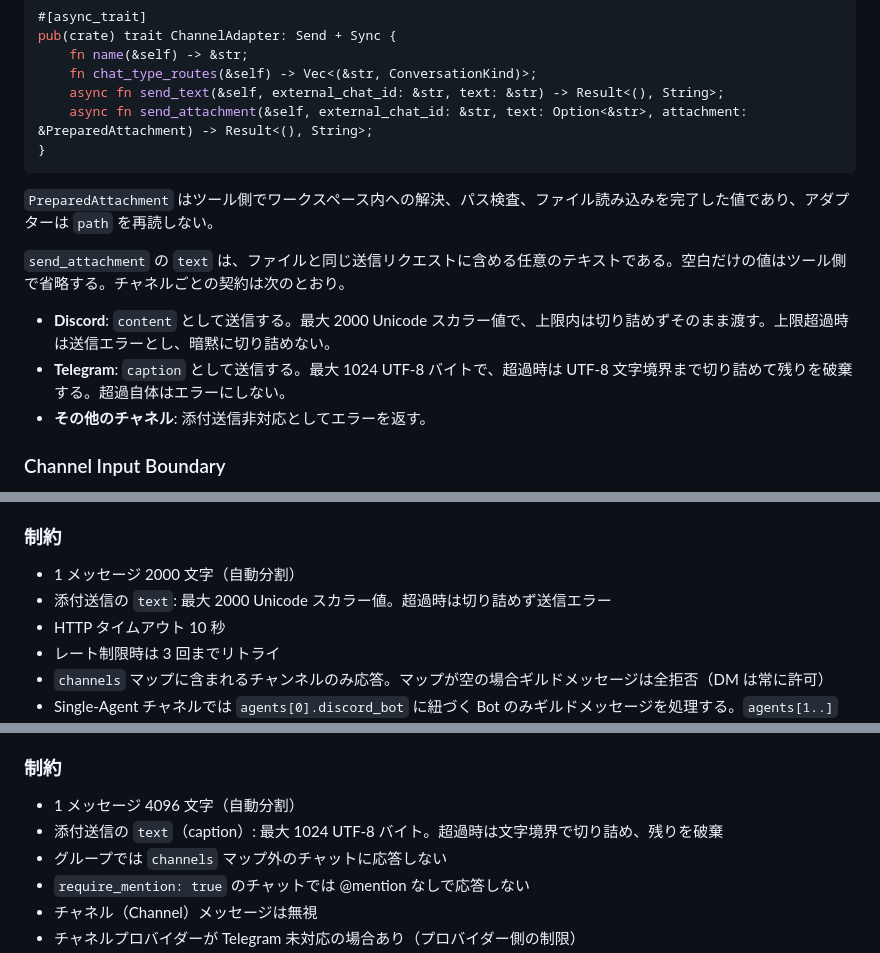
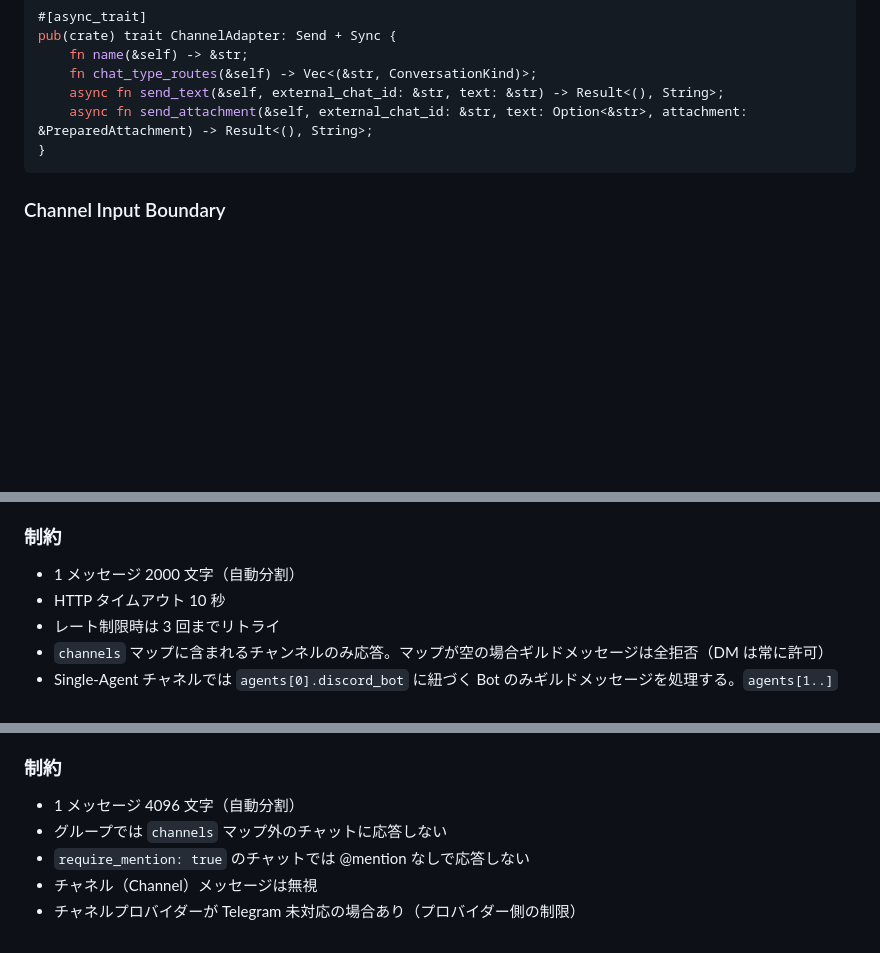
Before and after one commit to endo-ly/egopulse, a Markdown page: docs/channels.md, 3 parts joined by grey strips. GitHub-like rendering; blank space fills up the shorter version.

Commit message:
docs(channels): remove duplicated attachment contract

````diff
--- a/docs/channels.md
+++ b/docs/channels.md
@@ -32,14 +32,6 @@ pub(crate) trait ChannelAdapter: Send + Sync {
     async fn send_attachment(&self, external_chat_id: &str, text: Option<&str>, attachment: &PreparedAttachment) -> Result<(), String>;
 }
 ```
-
-`PreparedAttachment` はツール側でワークスペース内への解決、パス検査、ファイル読み込みを完了した値であり、アダプターは `path` を再読しない。
-
-`send_attachment` の `text` は、ファイルと同じ送信リクエストに含める任意のテキストである。空白だけの値はツール側で省略する。チャネルごとの契約は次のとおり。
-
-- **Discord**: `content` として送信する。最大 2000 Unicode スカラー値で、上限内は切り詰めずそのまま渡す。上限超過時は送信エラーとし、暗黙に切り詰めない。
-- **Telegram**: `caption` として送信する。最大 1024 UTF-8 バイトで、超過時は UTF-8 文字境界まで切り詰めて残りを破棄する。超過自体はエラーにしない。
-- **その他のチャネル**: 添付送信非対応としてエラーを返す。
 
 ### Channel Input Boundary
 
@@ -118,7 +110,6 @@ WebSocket (`/ws`) と SSE (`/api/stream`) の 2 種類のストリーミング
 ### 制約
 
 - 1 メッセージ 2000 文字（自動分割）
-- 添付送信の `text`: 最大 2000 Unicode スカラー値。超過時は切り詰めず送信エラー
 - HTTP タイムアウト 10 秒
 - レート制限時は 3 回までリトライ
 - `channels` マップに含まれるチャンネルのみ応答。マップが空の場合ギルドメッセージは全拒否（DM は常に許可）
@@ -224,7 +215,6 @@ Agent Session の LLM 呼び出し時に、対象エージェントへの直接
 ### 制約
 
 - 1 メッセージ 4096 文字（自動分割）
-- 添付送信の `text`（caption）: 最大 1024 UTF-8 バイト。超過時は文字境界で切り詰め、残りを破棄
 - グループでは `channels` マップ外のチャットに応答しない
 - `require_mention: true` のチャットでは @mention なしで応答しない
 - チャネル（Channel）メッセージは無視
````
